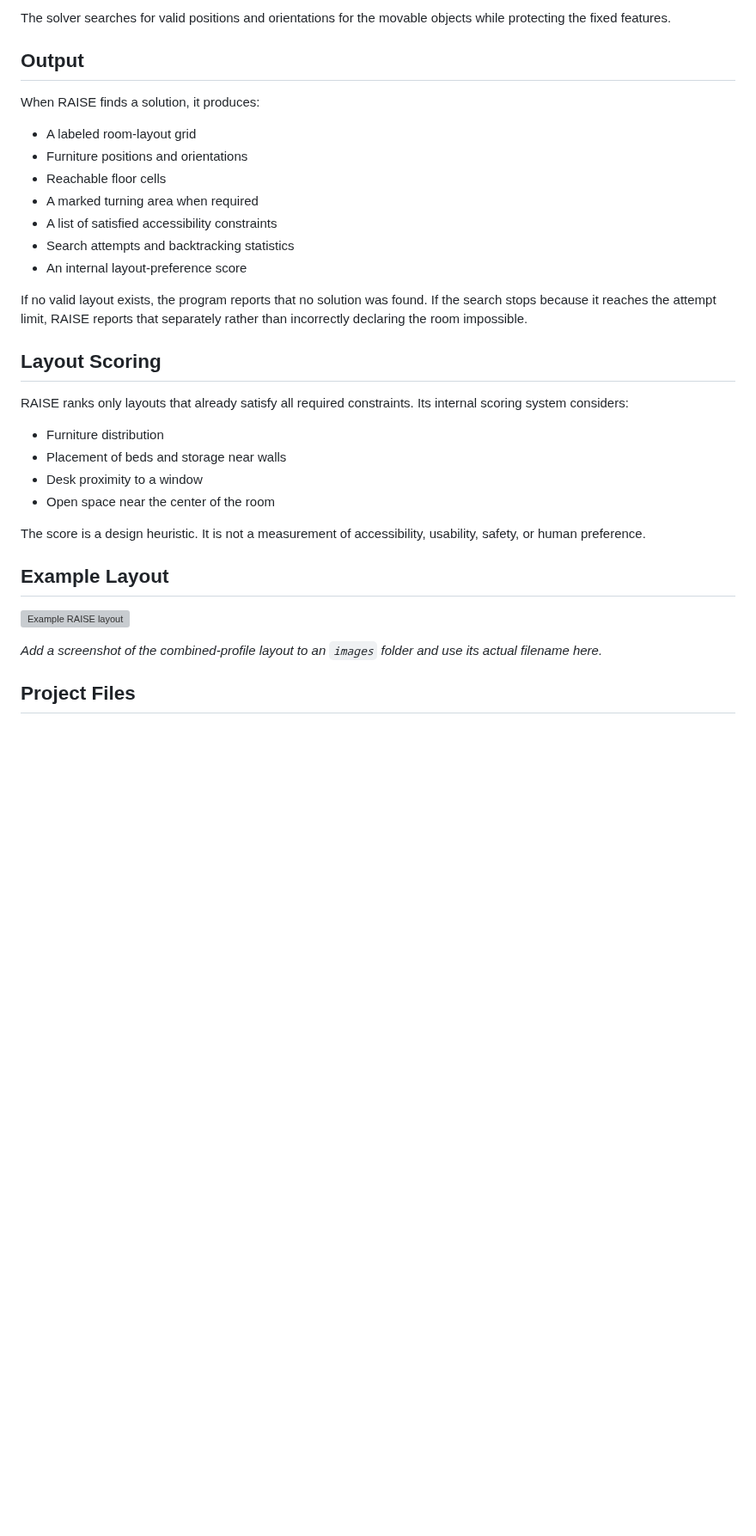
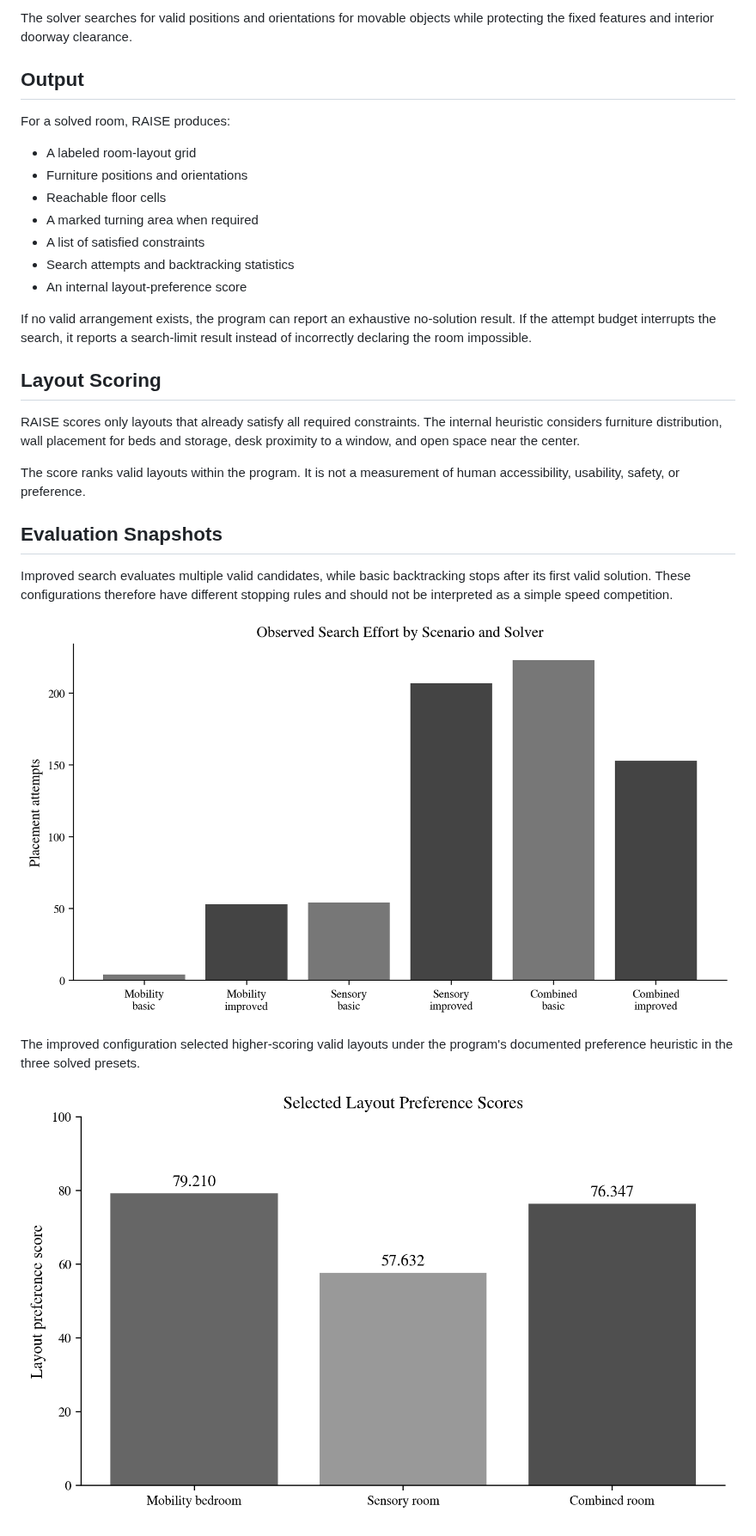
Before and after one commit to BasboAyel/RAISE, a Markdown page: README.md, the part around one of its changes. Shown at 86% size. Drawn GitHub-style; pictures changed too: images/layout_quality_comparison.png (added), images/solver_attempts_comparison.png (added); blank space fills up the shorter version; grey boxes are pictures that could not be loaded.

Commit message:
Add project visuals and Colab notebook

```diff
--- a/README.md
+++ b/README.md
@@ -126,36 +128,33 @@ Furniture and equipment are movable objects. Examples include:
 
-The solver searches for valid positions and orientations for the movable objects while protecting the fixed features.
+The solver searches for valid positions and orientations for movable objects while protecting the fixed features and interior doorway clearance.
 
 ## Output
 
-When RAISE finds a solution, it produces:
+For a solved room, RAISE produces:
 
 - A labeled room-layout grid
 - Furniture positions and orientations
 - Reachable floor cells
 - A marked turning area when required
-- A list of satisfied accessibility constraints
+- A list of satisfied constraints
 - Search attempts and backtracking statistics
 - An internal layout-preference score
 
-If no valid layout exists, the program reports that no solution was found. If the search stops because it reaches the attempt limit, RAISE reports that separately rather than incorrectly declaring the room impossible.
+If no valid arrangement exists, the program can report an exhaustive no-solution result. If the attempt budget interrupts the search, it reports a search-limit result instead of incorrectly declaring the room impossible.
 
 ## Layout Scoring
 
-RAISE ranks only layouts that already satisfy all required constraints. Its internal scoring system considers:
+RAISE scores only layouts that already satisfy all required constraints. The internal heuristic considers furniture distribution, wall placement for beds and storage, desk proximity to a window, and open space near the center.
 
-- Furniture distribution
-- Placement of beds and storage near walls
-- Desk proximity to a window
-- Open space near the center of the room
+The score ranks valid layouts within the program. It is not a measurement of human accessibility, usability, safety, or preference.
 
-The score is a design heuristic. It is not a measurement of accessibility, usability, safety, or human preference.
+## Evaluation Snapshots
 
-## Example Layout
+Improved search evaluates multiple valid candidates, while basic backtracking stops after its first valid solution. These configurations therefore have different stopping rules and should not be interpreted as a simple speed competition.
 
-![Example RAISE layout](images/raise_combined_layout.png)
+![Placement-attempt comparison](images/solver_attempts_comparison.png)
 
-_Add a screenshot of the combined-profile layout to an `images` folder and use its actual filename here._
+The improved configuration selected higher-scoring valid layouts under the program's documented preference heuristic in the three solved presets.
 
-## Project Files
+![Selected-layout score comparison](images/layout_quality_comparison.png)
 
```
Also changed, not shown: other parts of README.md (+75 -84 lines), images/combined_room_layout.png (added), images/mobility_bedroom_layout.png (added), images/sensory_room_layout.png (added), 1 other file.
